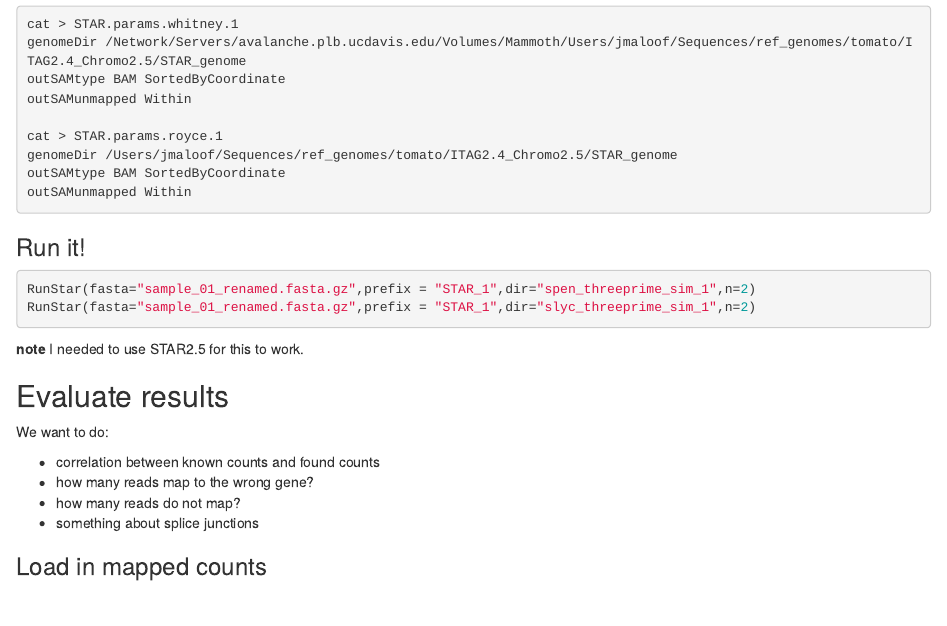
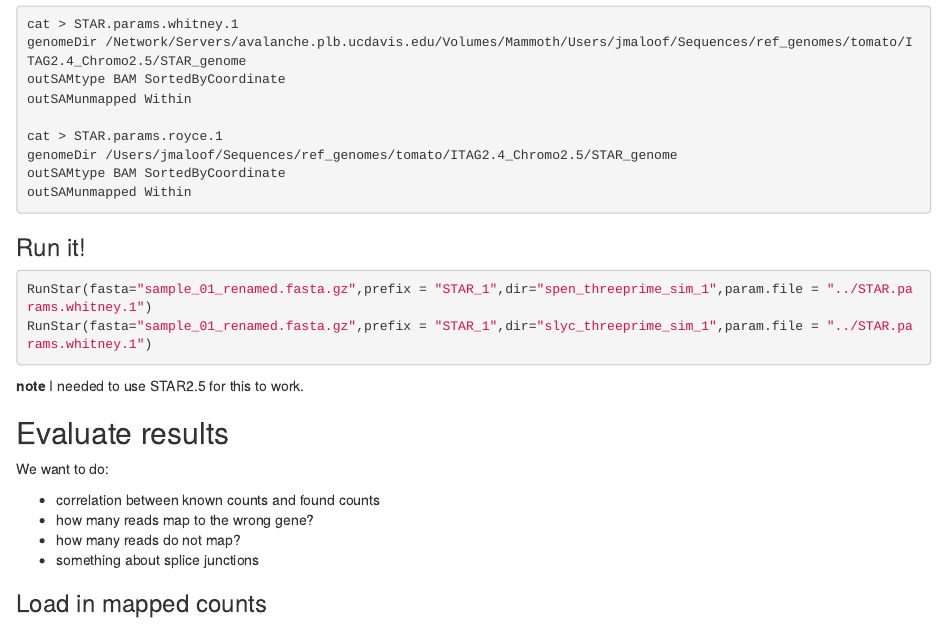
Before and after one commit to jnmaloof/rnaseq_simulations, an R Markdown document (Spen_rnaseq_simulation_3prime.Rmd): the page in a window 1100 px wide, from 3910 px down. Rendered offline with R 4.5, knitr and Pandoc, with nearby package versions; some code elsewhere in the file could not run offline.

Commit message:
update runStar for 3primeDGE

````diff
--- a/Spen_rnaseq_simulation_3prime.Rmd
+++ b/Spen_rnaseq_simulation_3prime.Rmd
@@ -184,8 +184,8 @@ outSAMunmapped Within
 
 ### Run it!
 ```{r RunStar_1, eval=FALSE}
-RunStar(fasta="sample_01_renamed.fasta.gz",prefix = "STAR_1",dir="spen_threeprime_sim_1",n=2)
-RunStar(fasta="sample_01_renamed.fasta.gz",prefix = "STAR_1",dir="slyc_threeprime_sim_1",n=2)
+RunStar(fasta="sample_01_renamed.fasta.gz",prefix = "STAR_1",dir="spen_threeprime_sim_1",param.file = "../STAR.params.whitney.1")
+RunStar(fasta="sample_01_renamed.fasta.gz",prefix = "STAR_1",dir="slyc_threeprime_sim_1",param.file = "../STAR.params.whitney.1")
 ```
 __note__ I needed to use STAR2.5 for this to work.
 
````
